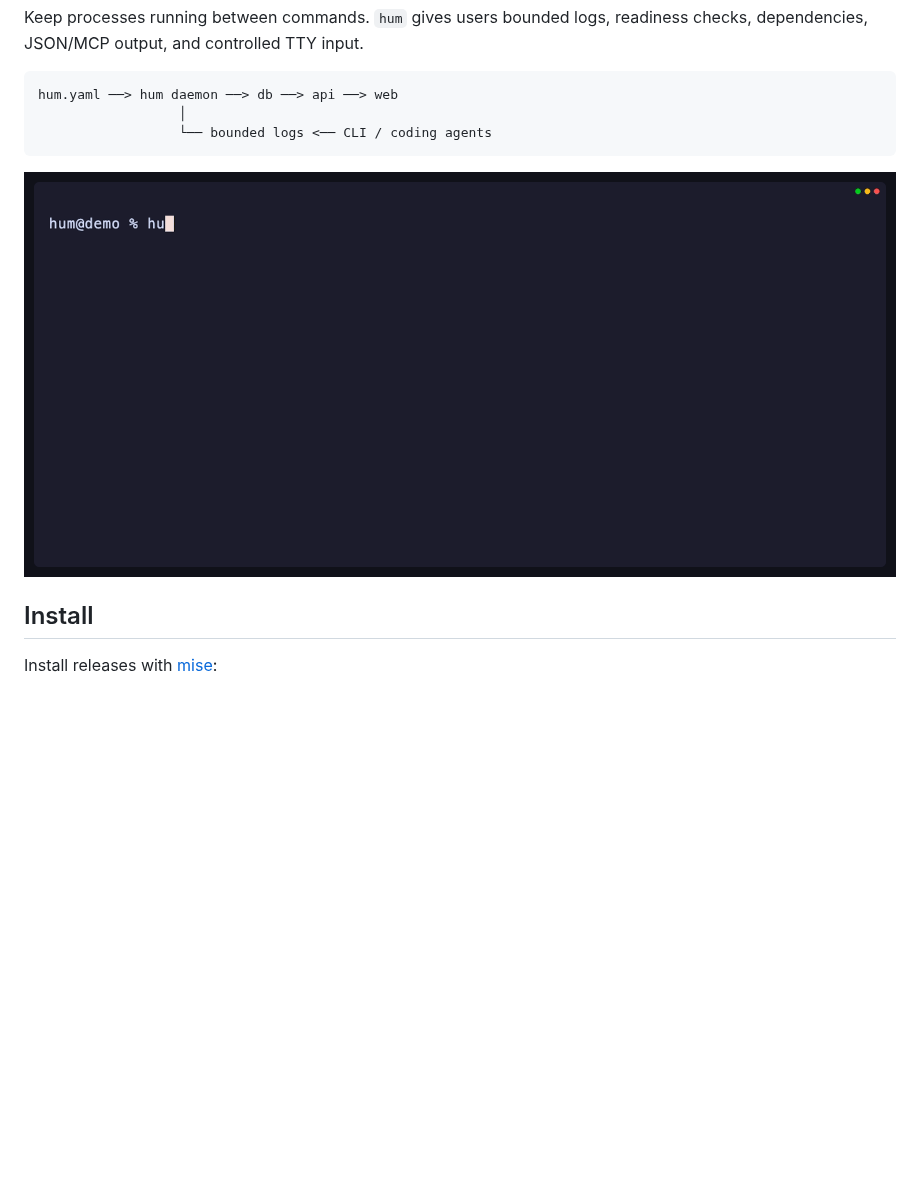
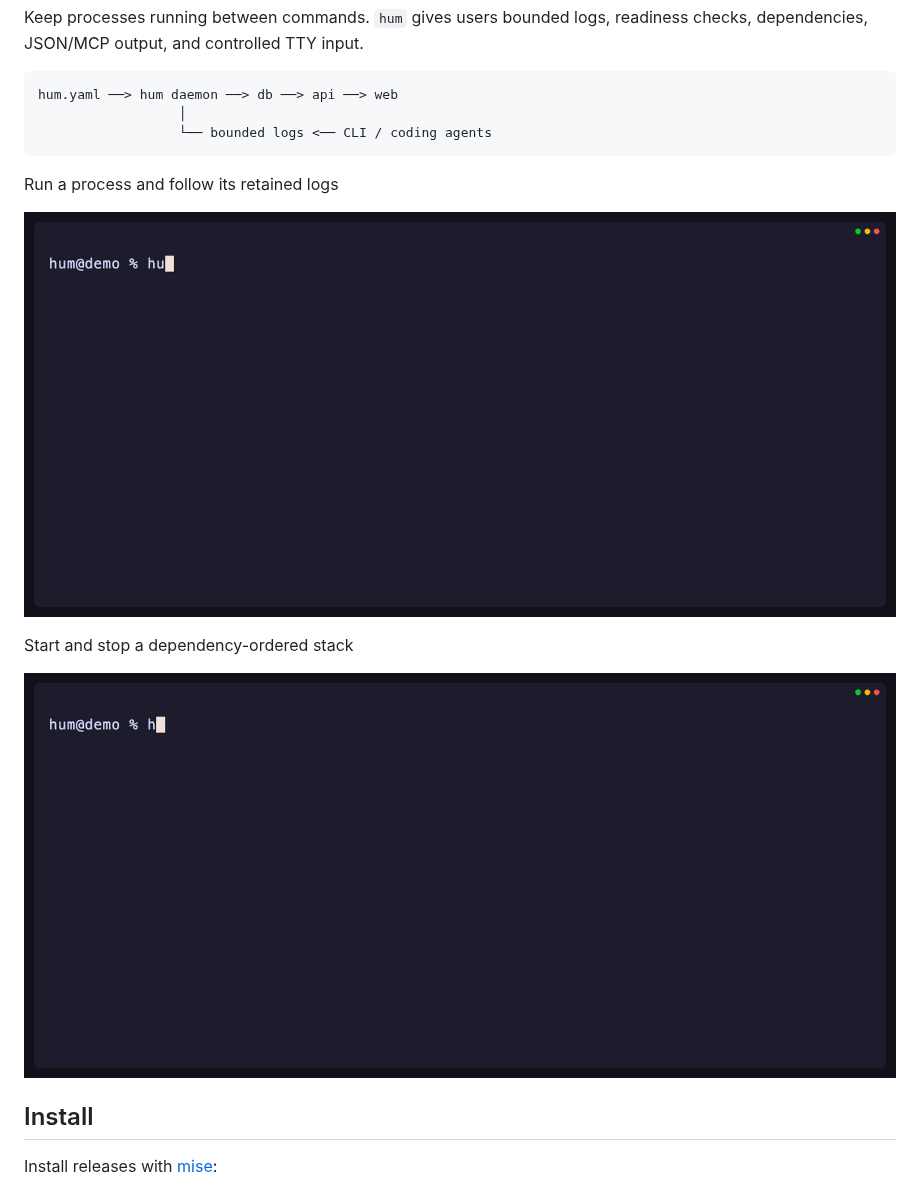
Before and after one commit to brettinternet/hum, a Markdown page: README.md, the part around the change. Drawn GitHub-style; pictures changed too: docs/demo-up-down.gif (added); blank space fills up the shorter version.

Commit message:
docs: split terminal demos

````diff
--- a/README.md
+++ b/README.md
@@ -10,7 +10,13 @@ hum.yaml ──> hum daemon ──> db ──> api ──> web
                   └── bounded logs <── CLI / coding agents
 ```
 
-[![Demo of hum supervising a process, retaining its logs, and stopping it](docs/demo.gif)](docs/demo.tape)
+Run a process and follow its retained logs
+
+[![Demo of hum supervising an ad-hoc clock process while another terminal follows its logs](docs/demo.gif)](docs/demo.tape)
+
+Start and stop a dependency-ordered stack
+
+[![Demo of hum starting a stack by readiness, recovering failed work, and stopping every process](docs/demo-up-down.gif)](docs/demo-up-down.tape)
 
 ## Install
 
````
Also changed, not shown: 1 other file.
